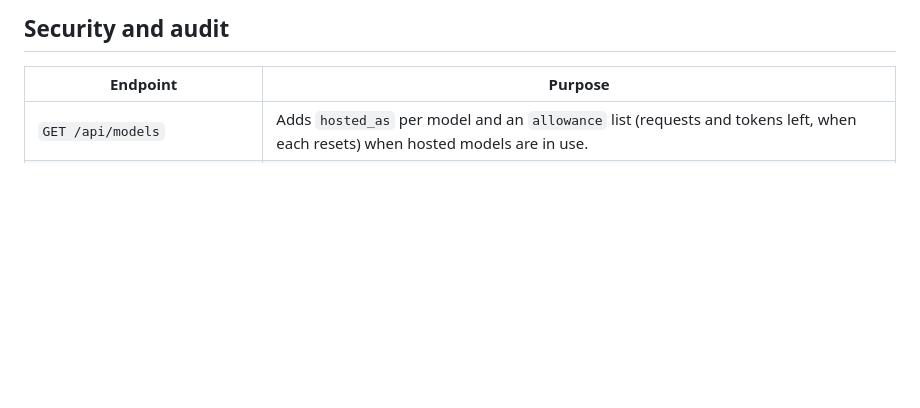
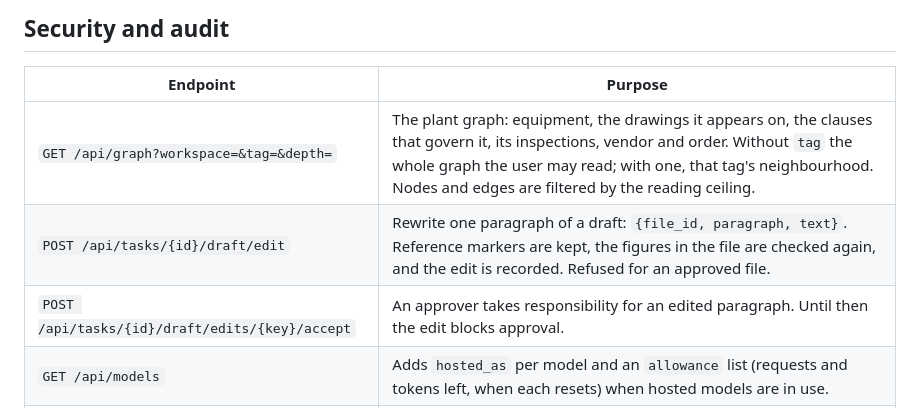
Before and after one commit to Rishi0507/Sovereign-AI-Workbench, a Markdown page: docs/API.md, the part around the change. GitHub-like rendering; blank space fills up the shorter version.

```diff
--- a/docs/API.md
+++ b/docs/API.md
@@ -172,6 +172,9 @@ Approval returns `409` with the blockers while mismatches are unacknowledged or
 
 | Endpoint | Purpose |
 |---|---|
+| `GET /api/graph?workspace=&tag=&depth=` | The plant graph: equipment, the drawings it appears on, the clauses that govern it, its inspections, vendor and order. Without `tag` the whole graph the user may read; with one, that tag's neighbourhood. Nodes and edges are filtered by the reading ceiling. |
+| `POST /api/tasks/{id}/draft/edit` | Rewrite one paragraph of a draft: `{file_id, paragraph, text}`. Reference markers are kept, the figures in the file are checked again, and the edit is recorded. Refused for an approved file. |
+| `POST /api/tasks/{id}/draft/edits/{key}/accept` | An approver takes responsibility for an edited paragraph. Until then the edit blocks approval. |
 | `GET /api/models` | Adds `hosted_as` per model and an `allowance` list (requests and tokens left, when each resets) when hosted models are in use. |
 | `GET /api/health` | `ok` or `degraded`, with the state of `sandboxd`, `egressd` and the in-process egress guard, the model backend and the chat model (`chat_model` is `null` when replies come from the rules). |
 | `GET /api/me`, `GET /api/users` | The current user; the development user list. |
```
Also changed, not shown: README.md (+3 -1 lines), docs/DECISIONS.md (+25 -0 lines).
